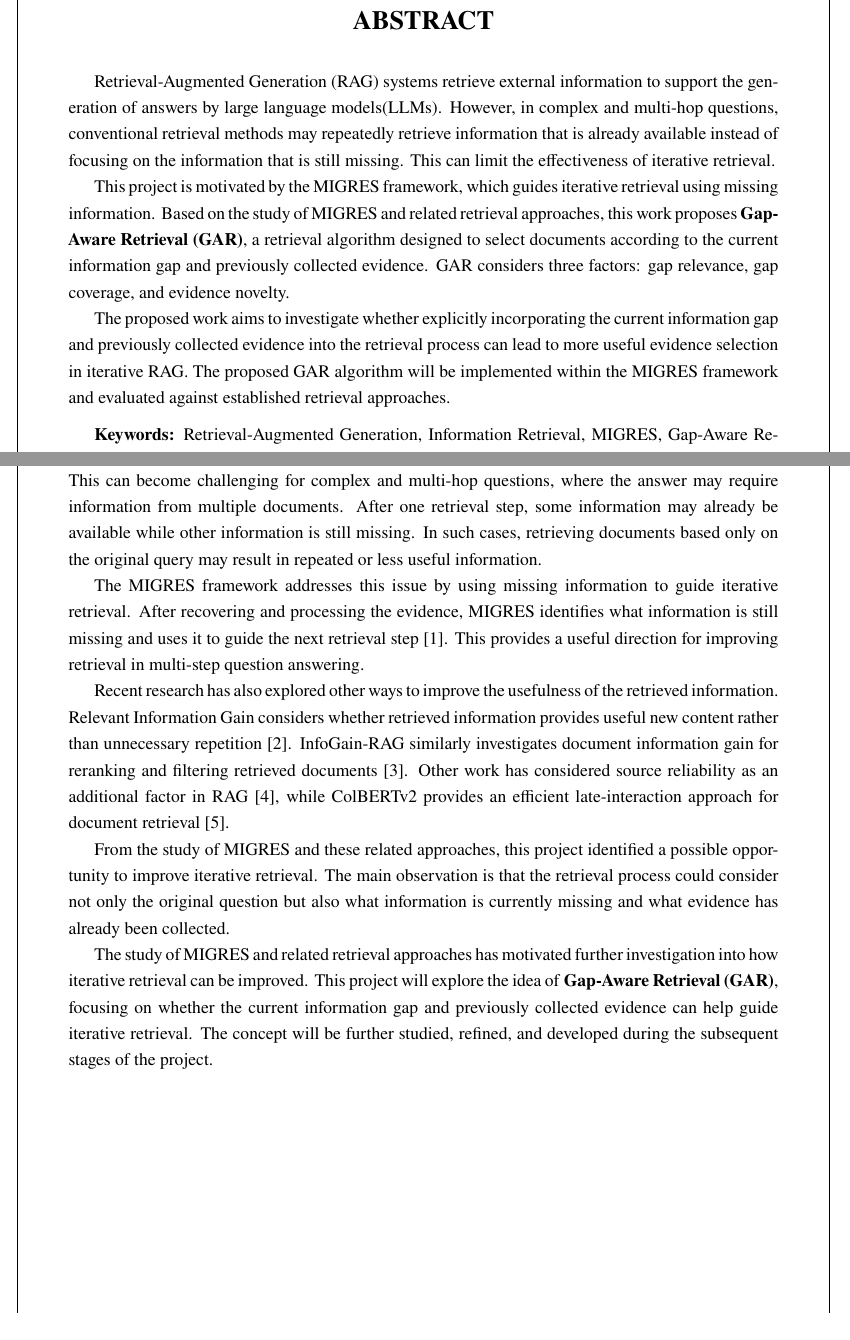
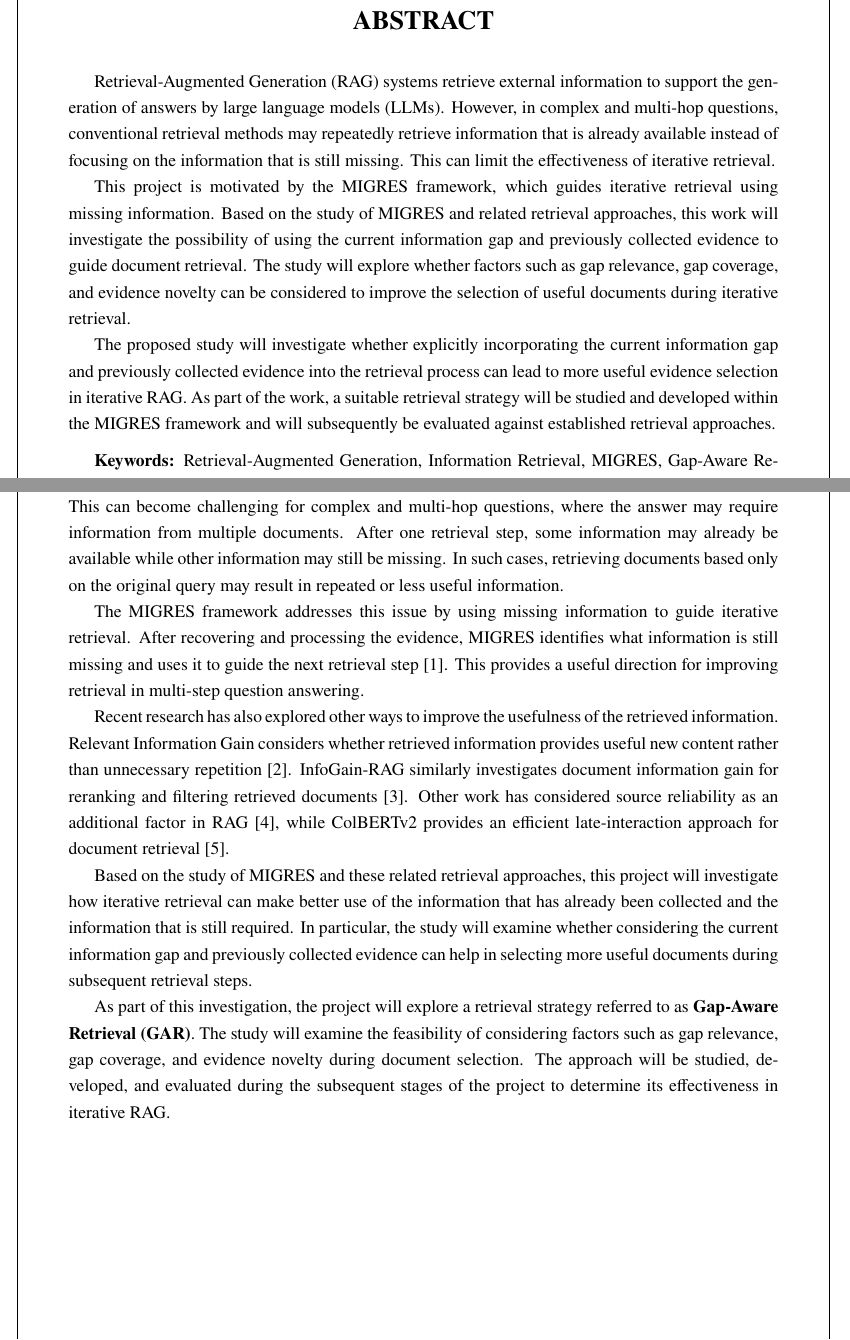
Before and after one commit to KunalDahal/State-Aware-Retrieval, a LaTeX thesis (Synopsis/synopsis.tex): two parts of pages 2 and 5 of 15, joined at a grey line, cut so that both start at the same text. Compiled offline with pdfLaTeX.

Commit message:
docs: final ppt synopsis

```diff
--- a/Synopsis/synopsis.tex
+++ b/Synopsis/synopsis.tex
@@ -324,11 +324,11 @@ Sikkim Institute of Science and Technology\par}
 
 \justifying
 
-Retrieval-Augmented Generation (RAG) systems retrieve external information to support the generation of answers by large language models(LLMs). However, in complex and multi-hop questions, conventional retrieval methods may repeatedly retrieve information that is already available instead of focusing on the information that is still missing. This can limit the effectiveness of iterative retrieval.
+Retrieval-Augmented Generation (RAG) systems retrieve external information to support the generation of answers by large language models (LLMs). However, in complex and multi-hop questions, conventional retrieval methods may repeatedly retrieve information that is already available instead of focusing on the information that is still missing. This can limit the effectiveness of iterative retrieval.
 
-This project is motivated by the MIGRES framework, which guides iterative retrieval using missing information. Based on the study of MIGRES and related retrieval approaches, this work proposes \textbf{Gap-Aware Retrieval (GAR)}, a retrieval algorithm designed to select documents according to the current information gap and previously collected evidence. GAR considers three factors: gap relevance, gap coverage, and evidence novelty.
+This project is motivated by the MIGRES framework, which guides iterative retrieval using missing information. Based on the study of MIGRES and related retrieval approaches, this work will investigate the possibility of using the current information gap and previously collected evidence to guide document retrieval. The study will explore whether factors such as gap relevance, gap coverage, and evidence novelty can be considered to improve the selection of useful documents during iterative retrieval.
 
-The proposed work aims to investigate whether explicitly incorporating the current information gap and previously collected evidence into the retrieval process can lead to more useful evidence selection in iterative RAG. The proposed GAR algorithm will be implemented within the MIGRES framework and evaluated against established retrieval approaches.
+The proposed study will investigate whether explicitly incorporating the current information gap and previously collected evidence into the retrieval process can lead to more useful evidence selection in iterative RAG. As part of the work, a suitable retrieval strategy will be studied and developed within the MIGRES framework and will subsequently be evaluated against established retrieval approaches.
 
 \vspace{0.10in}
 
@@ -513,15 +513,15 @@ REFERENCES &
 
 Retrieval-Augmented Generation (RAG) combines information retrieval with large language models (LLMs) to improve answer generation using information from external documents. Instead of relying only on the knowledge stored in the model, RAG retrieves relevant information and provides it as context to the LLM. The quality of the retrieved information therefore has an important effect on the final answer.
 
-Traditional retrieval methods mainly select documents based on their relevance to the given query. This can become challenging for complex and multi-hop questions, where the answer may require information from multiple documents. After one retrieval step, some information may already be available while other information is still missing. In such cases, retrieving documents based only on the original query may result in repeated or less useful information.
+Traditional retrieval methods mainly select documents based on their relevance to the given query. This can become challenging for complex and multi-hop questions, where the answer may require information from multiple documents. After one retrieval step, some information may already be available while other information may still be missing. In such cases, retrieving documents based only on the original query may result in repeated or less useful information.
 
 The MIGRES framework addresses this issue by using missing information to guide iterative retrieval. After recovering and processing the evidence, MIGRES identifies what information is still missing and uses it to guide the next retrieval step \cite{wang2025migres}. This provides a useful direction for improving retrieval in multi-step question answering.
 
 Recent research has also explored other ways to improve the usefulness of the retrieved information. Relevant Information Gain considers whether retrieved information provides useful new content rather than unnecessary repetition \cite{pickett2024better}. InfoGain-RAG similarly investigates document information gain for reranking and filtering retrieved documents \cite{wang2025infogain}. Other work has considered source reliability as an additional factor in RAG \cite{hwang2025reliability}, while ColBERTv2 provides an efficient late-interaction approach for document retrieval \cite{santhanam2022colbertv2}.
 
-From the study of MIGRES and these related approaches, this project identified a possible opportunity to improve iterative retrieval. The main observation is that the retrieval process could consider not only the original question but also what information is currently missing and what evidence has already been collected.
+Based on the study of MIGRES and these related retrieval approaches, this project will investigate how iterative retrieval can make better use of the information that has already been collected and the information that is still required. In particular, the study will examine whether considering the current information gap and previously collected evidence can help in selecting more useful documents during subsequent retrieval steps.
 
-The study of MIGRES and related retrieval approaches has motivated further investigation into how iterative retrieval can be improved. This project will explore the idea of \textbf{Gap-Aware Retrieval (GAR)}, focusing on whether the current information gap and previously collected evidence can help guide iterative retrieval. The concept will be further studied, refined, and developed during the subsequent stages of the project.
+As part of this investigation, the project will explore a retrieval strategy referred to as \textbf{Gap-Aware Retrieval (GAR)}. The study will examine the feasibility of considering factors such as gap relevance, gap coverage, and evidence novelty during document selection. The approach will be studied, developed, and evaluated during the subsequent stages of the project to determine its effectiveness in iterative RAG.
 
 \clearpage
 
```
Also changed, not shown: Synopsis/synopsis.pdf, Synopsis/synopsis.tex (12 more changed lines), 1 other file.
